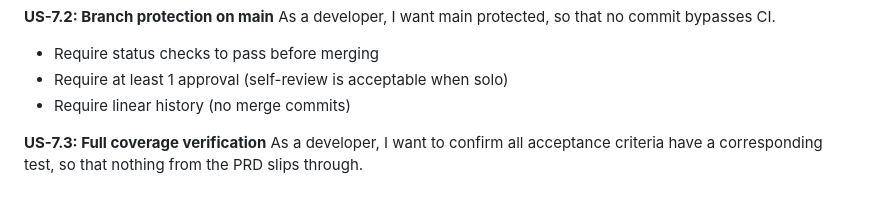
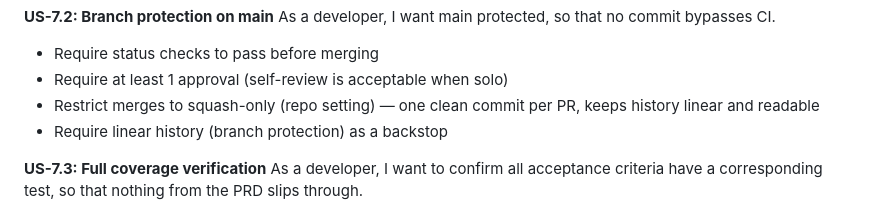
Before and after one commit to Tristan-Bookhans-Git-Repo/RAG-Knowledge-Assistant, a Markdown page: docs/04-backlog.md, the part around the change. Drawn GitHub-style.

Commit message:
US7.2 - Update branch protection documentation
- Update 04-backlog.md, add squash commit requirement to documentation

```diff
--- a/docs/04-backlog.md
+++ b/docs/04-backlog.md
@@ -266,7 +266,8 @@ As a developer, I want CI to run on every PR, so that broken code cannot be merg
 As a developer, I want main protected, so that no commit bypasses CI.
 - Require status checks to pass before merging
 - Require at least 1 approval (self-review is acceptable when solo)
-- Require linear history (no merge commits)
+- Restrict merges to squash-only (repo setting) — one clean commit per PR, keeps history linear and readable
+- Require linear history (branch protection) as a backstop
 
 **US-7.3: Full coverage verification**
 As a developer, I want to confirm all acceptance criteria have a corresponding test, so that nothing from the PRD slips through.
```
